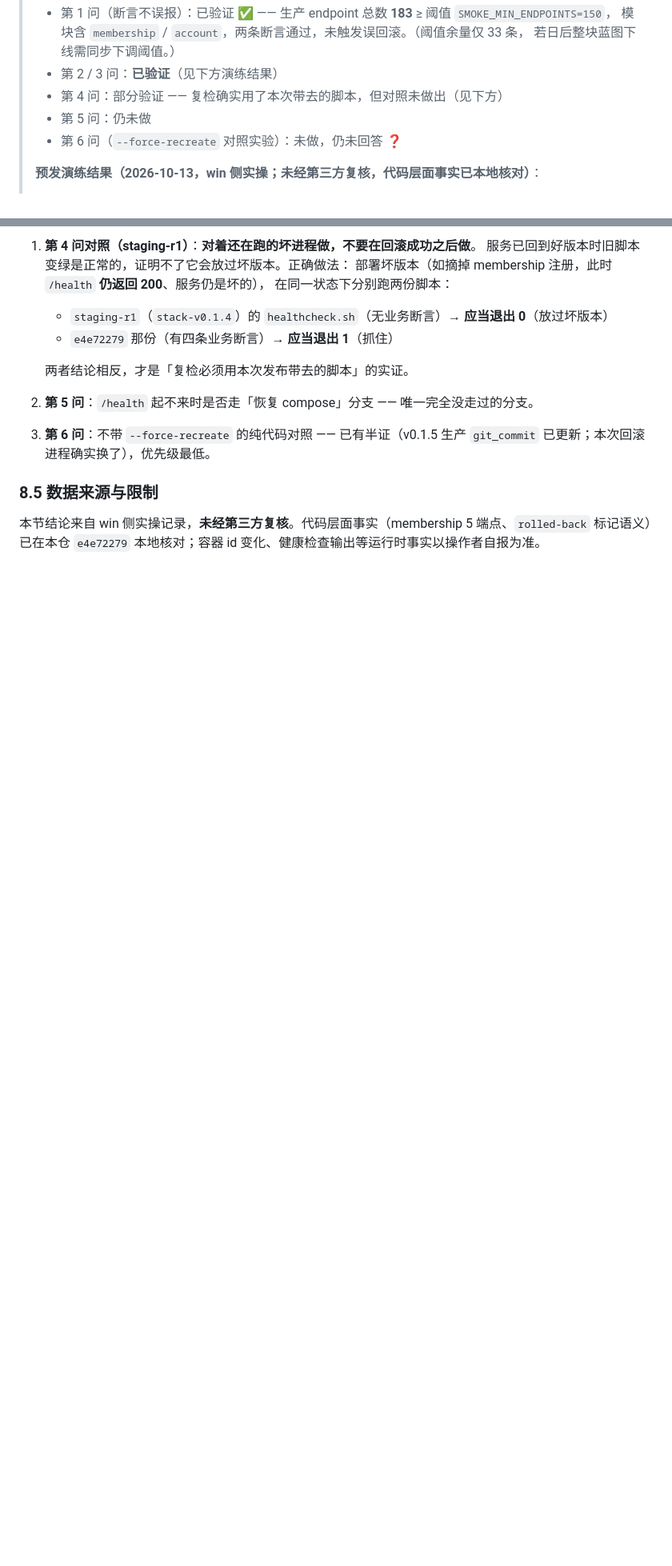
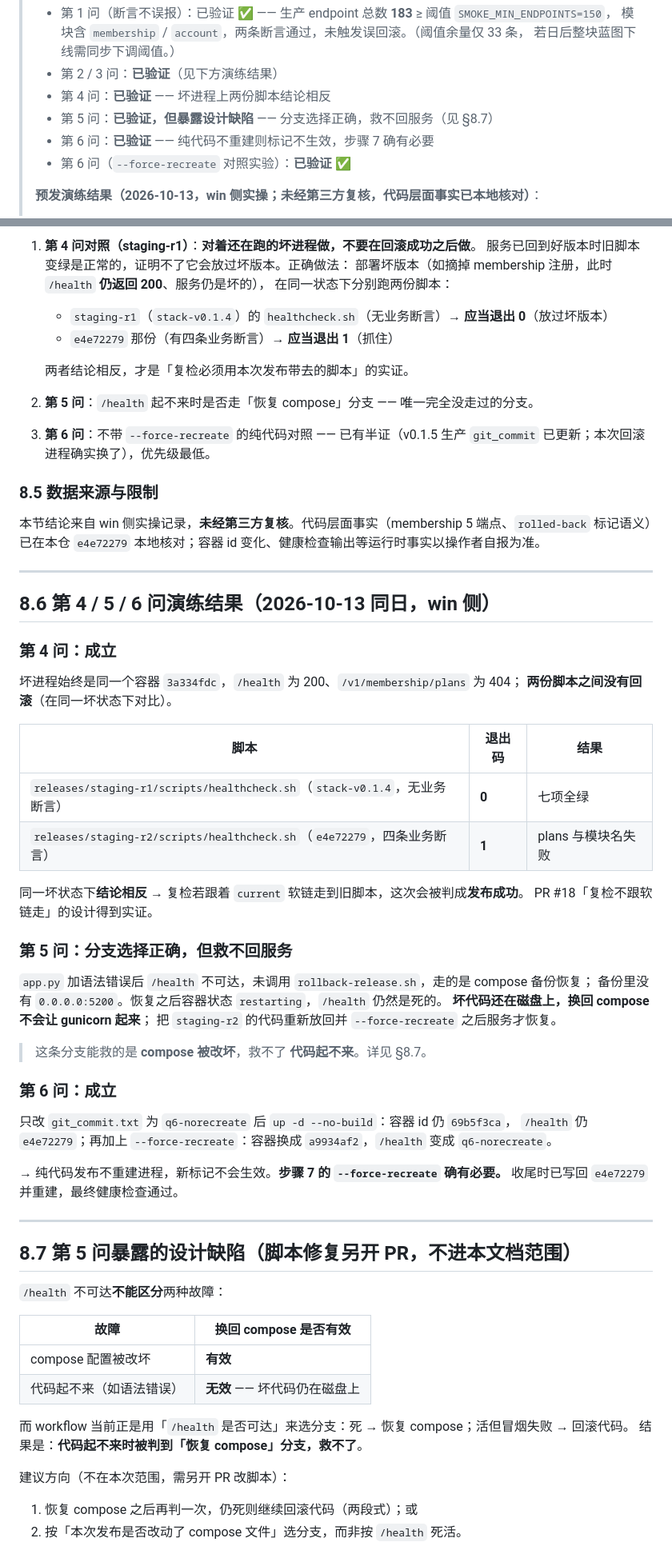
Before and after one commit to GenzLTD/Vultr-Genzltd, a Markdown page: docs/STAGING-REHEARSAL.md, 2 parts joined by grey strips. Shown at 80% size. Drawn GitHub-style; blank space fills up the shorter version.

Commit message:
docs(staging): 记录第 4/5/6 问演练结果，补记第 5 问的设计缺陷
第 4 问成立：坏进程上（同一容器、/health 200、plans 404，两份脚本之间
不回滚）r1 脚本退出 0、r2 脚本退出 1，结论相反 —— 复检跟软链走到旧脚本
会被判成发布成功。PR #18「复检不跟软链走」得到实证。

第 5 问：分支选择正确（/health 不可达走 compose 恢复），但救不回服务。
坏代码仍在磁盘，换回 compose 不会让 gunicorn 起来；需放回好代码并
--force-recreate 才恢复。该分支只救 compose 被改坏，救不了代码起不来。

第 6 问成立：只改 git_commit.txt 后 up -d 不生效（容器 id 与 /health 均
不变），加 --force-recreate 才换进程并读到新标记 —— 步骤 7 确有必要。

新增 §8.7：/health 不可达无法区分「compose 被改坏」与「代码起不来」，
而 workflow 正是用它选分支，导致代码起不来时被判到无效分支。建议两段式
或按「本次是否改动 compose」选分支。脚本修复另开 PR，不进本文档范围。

8.2 补记：坏进程上路由总数断言再次通过；183→178 标注为按 5 条推算，
未在坏进程上实测。状态块与 8.4 同步为全部完成。

```diff
--- a/docs/STAGING-REHEARSAL.md
+++ b/docs/STAGING-REHEARSAL.md
@@ -12,9 +12,10 @@
 >   模块含 `membership` / `account`，两条断言通过，未触发误回滚。（阈值余量仅 33 条，
 >   若日后整块蓝图下线需同步下调阈值。）
 > - 第 2 / 3 问：**已验证**（见下方演练结果）
-> - 第 4 问：部分验证 —— 复检确实用了本次带去的脚本，但对照未做出（见下方）
-> - 第 5 问：仍未做
-> - 第 6 问（`--force-recreate` 对照实验）：未做，仍未回答 ❓
+> - 第 4 问：**已验证** —— 坏进程上两份脚本结论相反
+> - 第 5 问：**已验证，但暴露设计缺陷** —— 分支选择正确，救不回服务（见 §8.7）
+> - 第 6 问：**已验证** —— 纯代码不重建则标记不生效，步骤 7 确有必要
+> - 第 6 问（`--force-recreate` 对照实验）：**已验证** ✅
 >
 > **预发演练结果（2026-10-13，win 侧实操；未经第三方复核，代码层面事实已本地核对）**：
 > - 第 2 / 3 问：**已验证** ✅ —— 摘掉 membership 注册后健康检查退出码 1（真失败），
@@ -265,3 +270,57 @@ bash "$STACK_DIR/releases/staging-r3/scripts/healthcheck.sh"    # 必须用本
 ### 8.5 数据来源与限制
 
 本节结论来自 win 侧实操记录，**未经第三方复核**。代码层面事实（membership 5 端点、`rolled-back` 标记语义）已在本仓 `e4e72279` 本地核对；容器 id 变化、健康检查输出等运行时事实以操作者自报为准。
+
+
+---
+
+## 8.6 第 4 / 5 / 6 问演练结果（2026-10-13 同日，win 侧）
+
+### 第 4 问：成立
+
+坏进程始终是同一个容器 `3a334fdc`，`/health` 为 200、`/v1/membership/plans` 为 404；
+**两份脚本之间没有回滚**（在同一坏状态下对比）。
+
+| 脚本 | 退出码 | 结果 |
+|---|---|---|
+| `releases/staging-r1/scripts/healthcheck.sh`（`stack-v0.1.4`，无业务断言） | **0** | 七项全绿 |
+| `releases/staging-r2/scripts/healthcheck.sh`（`e4e72279`，四条业务断言） | **1** | plans 与模块名失败 |
+
+同一坏状态下**结论相反** → 复检若跟着 `current` 软链走到旧脚本，这次会被判成**发布成功**。
+PR #18「复检不跟软链走」的设计得到实证。
+
+### 第 5 问：分支选择正确，但救不回服务
+
+`app.py` 加语法错误后 `/health` 不可达，未调用 `rollback-release.sh`，走的是 compose 备份恢复；
+备份里没有 `0.0.0.0:5200`。恢复之后容器状态 `restarting`，`/health` 仍然是死的。
+**坏代码还在磁盘上，换回 compose 不会让 gunicorn 起来**；
+把 `staging-r2` 的代码重新放回并 `--force-recreate` 之后服务才恢复。
+
+> 这条分支能救的是 **compose 被改坏**，救不了 **代码起不来**。详见 §8.7。
+
+### 第 6 问：成立
+
+只改 `git_commit.txt` 为 `q6-norecreate` 后 `up -d --no-build`：容器 id 仍 `69b5f3ca`，
+`/health` 仍 `e4e72279`；再加上 `--force-recreate`：容器换成 `a9934af2`，`/health` 变成 `q6-norecreate`。
+
+→ 纯代码发布不重建进程，新标记不会生效。**步骤 7 的 `--force-recreate` 确有必要。**
+收尾时已写回 `e4e72279` 并重建，最终健康检查通过。
+
+---
+
+## 8.7 第 5 问暴露的设计缺陷（脚本修复另开 PR，不进本文档范围）
+
+`/health` 不可达**不能区分**两种故障：
+
+| 故障 | 换回 compose 是否有效 |
+|---|---|
+| compose 配置被改坏 | **有效** |
+| 代码起不来（如语法错误） | **无效** —— 坏代码仍在磁盘上 |
+
+而 workflow 当前正是用「`/health` 是否可达」来选分支：死 → 恢复 compose；活但冒烟失败 → 回滚代码。
+结果是：**代码起不来时被判到「恢复 compose」分支，救不了**。
+
+建议方向（不在本次范围，需另开 PR 改脚本）：
+
+1. 恢复 compose 之后再判一次，仍死则继续回滚代码（两段式）；或
+2. 按「本次发布是否改动了 compose 文件」选分支，而非按 `/health` 死活。
```
Also changed, not shown: other parts of docs/STAGING-REHEARSAL.md (+5 -1 lines).
